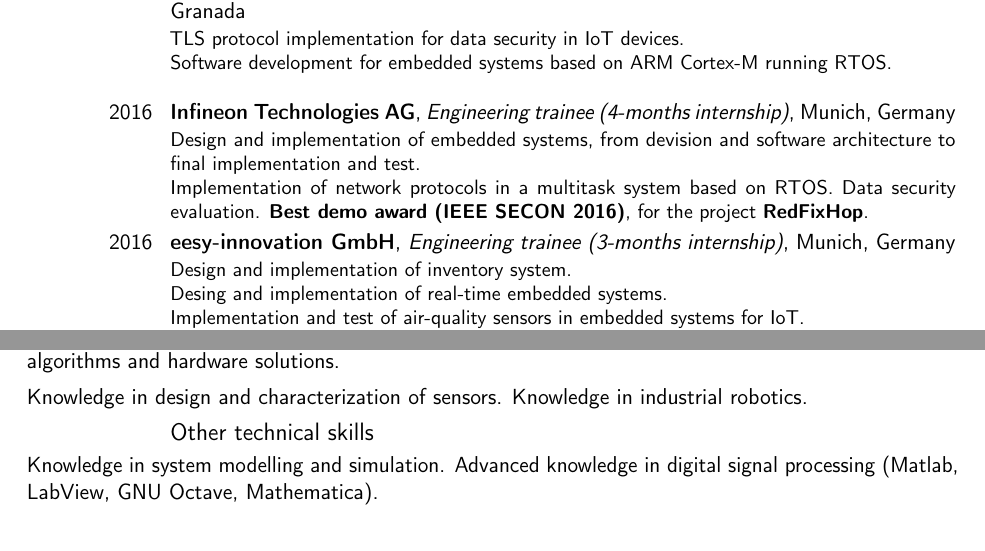
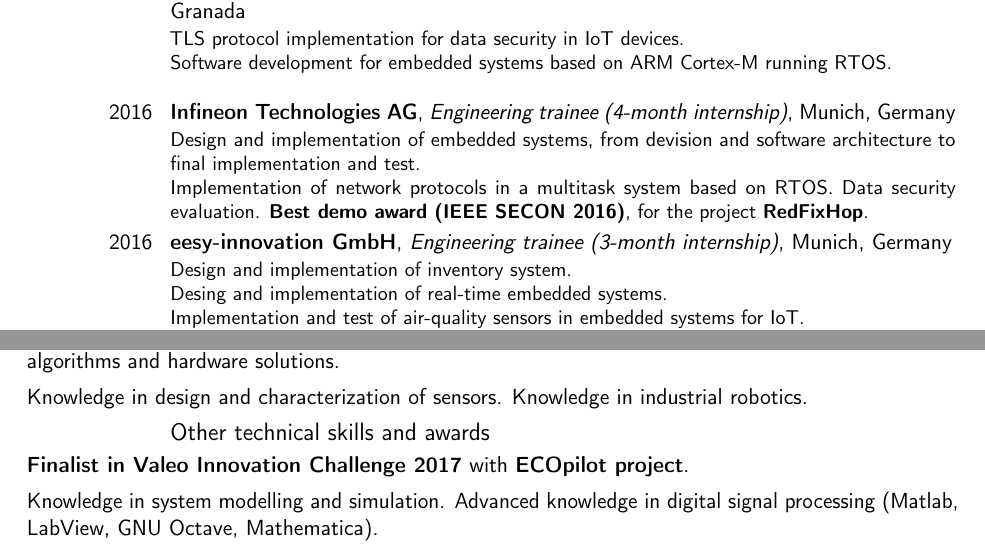
Before and after one commit to guyikcgg/CV, a LaTeX CV (src/CV_en.tex): two parts of pages 1 and 2 of 2, joined at a grey line, cut so that both start at the same text. Compiled offline with pdfLaTeX.

Commit message:
Add VIC2017 to English CV

```diff
--- a/src/CV_en.tex
+++ b/src/CV_en.tex
@@ -66,7 +66,7 @@
 }
 
 \cventry{2016}
-{Infineon Technologies AG}{Engineering trainee (4-months internship)}{Munich}{Germany}
+{Infineon Technologies AG}{Engineering trainee (4-month internship)}{Munich}{Germany}
 {Design and implementation of embedded systems, from devision and software architecture to final implementation and test.\\
 Implementation of network protocols in a multitask system based on RTOS.
 Data security evaluation.
@@ -74,7 +74,7 @@
 }
 
 \cventry{2016}
-{eesy-innovation GmbH}{Engineering trainee (3-months internship)}{Munich}{Germany}
+{eesy-innovation GmbH}{Engineering trainee (3-month internship)}{Munich}{Germany}
 {Design and implementation of inventory system.\\
 Desing and implementation of real-time embedded systems.\\
 Implementation and test of air-quality sensors in embedded systems for IoT.\\
@@ -142,7 +142,9 @@
 Knowledge in design and characterization of sensors. Knowledge in industrial robotics.
 
 
-\subsection{Other technical skills}
+\subsection{Other technical skills and awards}
+\textbf{\href{https://valeoinnovationchallenge.valeo.com/news/interviews/introducing-team-ecopilot}{Finalist in Valeo Innovation Challenge 2017}} with \textbf{\href{http://myecopilot.com}{ECOpilot project}}.
+\protect\\[0.4em]
 Knowledge in system modelling and simulation. Advanced knowledge in digital signal processing (Matlab, LabView, GNU~Octave, Mathematica).
 \protect\\[0.4em]
 Experience in IT and office automation (MS~Windows, MS~Office, GNU/Linux, LaTeX).
```
